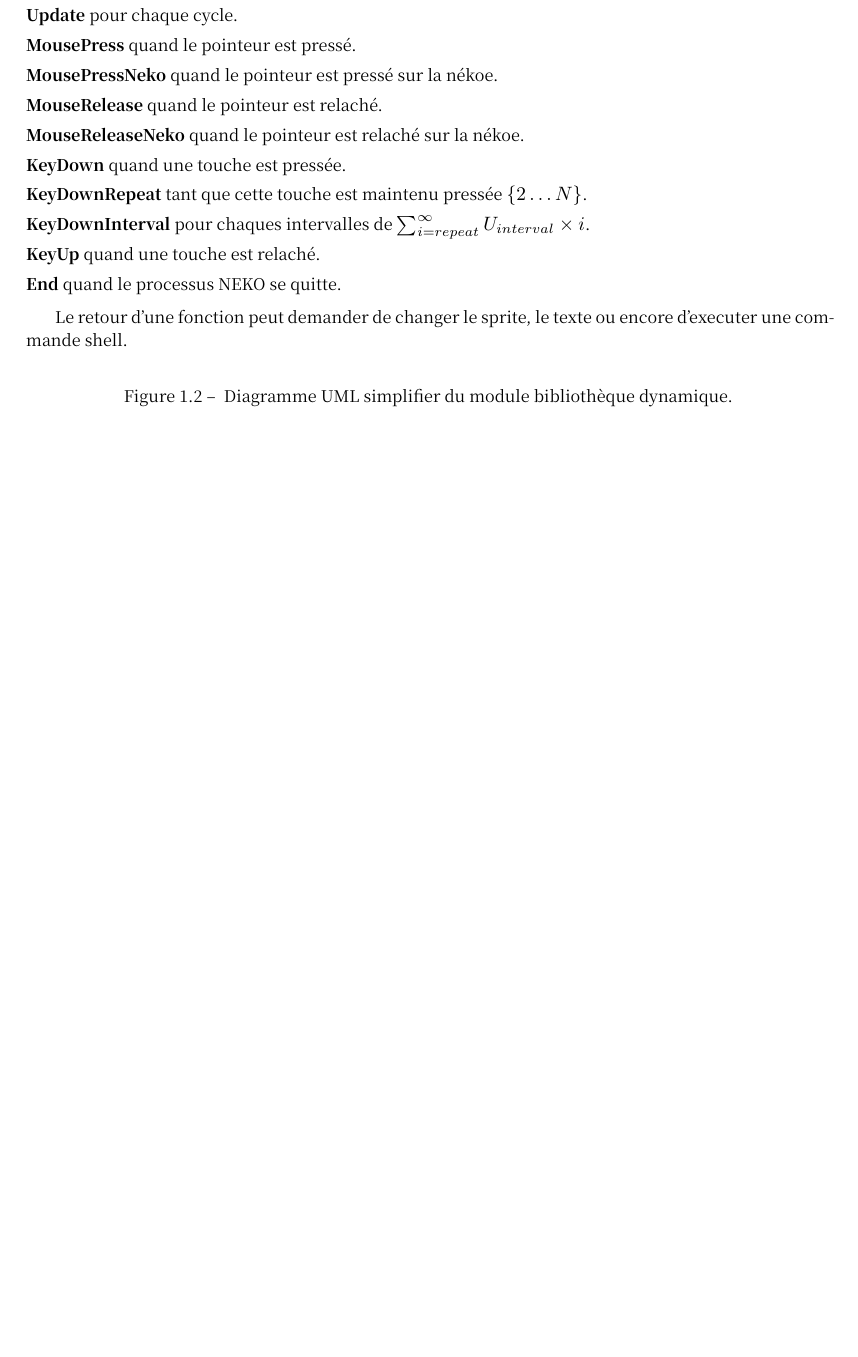
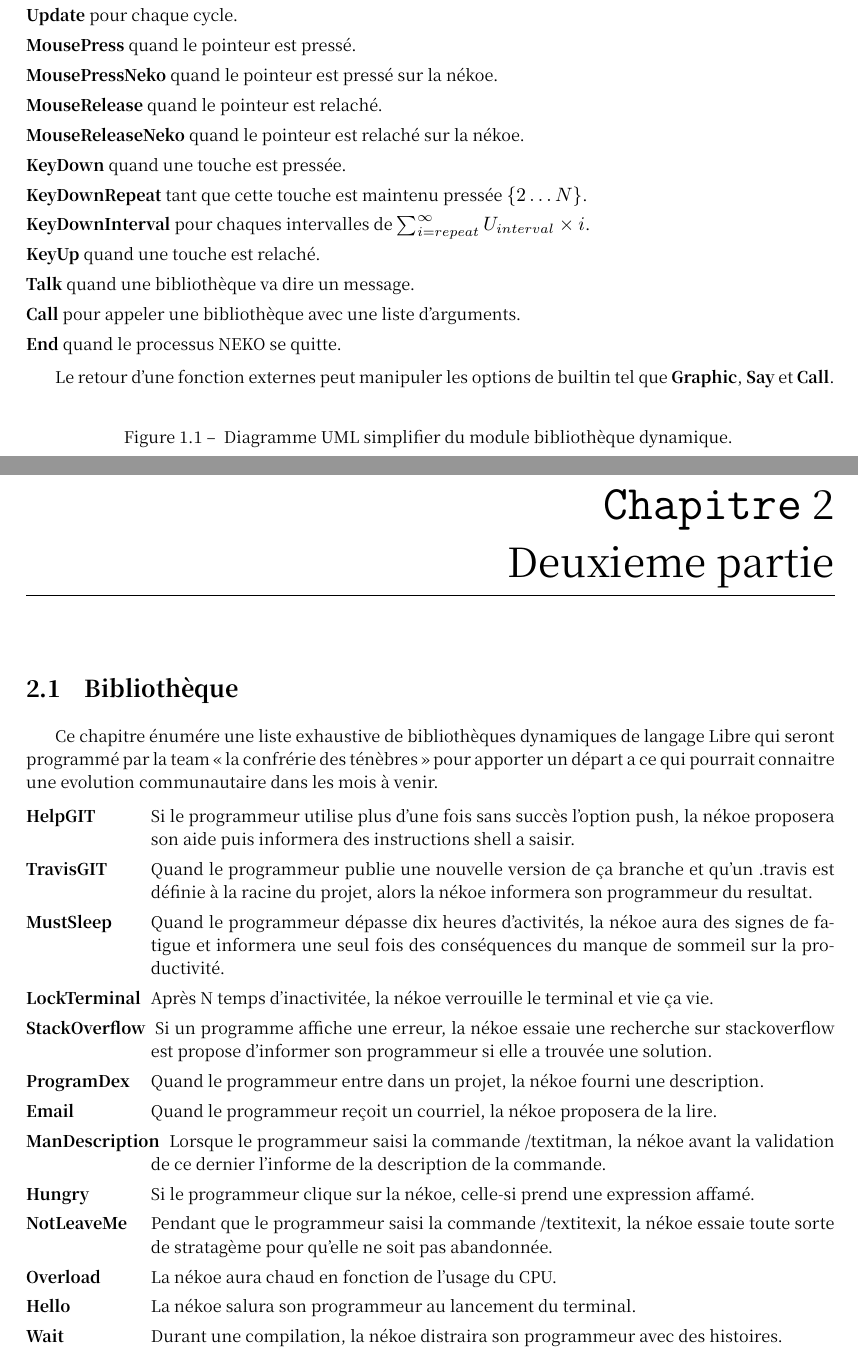
Before and after one commit to adjivas/Neko, a LaTeX document (doc.tex): part of page 4 of 4 before the commit and two parts of pages 4 and 6 of 6 after it, the two joined at a grey line, cut so that both start at the same text, the shorter picture padded with empty space. Compiled offline with XeLaTeX; a missing font is replaced by an installed copy or a similar font.

Commit message:
add first version of chapiter two

```diff
--- a/doc.tex
+++ b/doc.tex
@@ -144,0 +161,73 @@ La liste des commandes est :
+	\item[\textbf{Update} pour chaque cycle.]
+	\item[\textbf{MousePress} quand le pointeur est pressé.]
+	\item[\textbf{MousePressNeko} quand le pointeur est pressé sur la nékoe.]
+	\item[\textbf{MouseRelease} quand le pointeur est relaché.]
+	\item[\textbf{MouseReleaseNeko} quand le pointeur est relaché sur la nékoe.]
+	\item[\textbf{KeyDown} quand une touche est pressée.]
+	\item[\textbf{KeyDownRepeat} tant que cette touche est maintenu pressée $\{2\dots{}N\}$.]
+	\item[\textbf{KeyDownInterval} pour chaques intervalles de $\sum_{i=repeat}^{\infty} U_{interval}\times{}i$.]
+	\item[\textbf{KeyUp} quand une touche est relaché.]
+	\item[\textbf{Talk} quand une bibliothèque va dire un message.]
+	\item[\textbf{Call} pour appeler une bibliothèque avec une liste d'arguments.]
+	\item[\textbf{End} quand le processus $\program$ se quitte.]
+\end{labeling}
+
+Le retour d'une fonction externes peut manipuler les options de builtin tel que \textbf{Graphic}, \textbf{Say} et \textbf{Call}.
+
+\begin{figure}[!ht]
+\centering
+  \begin{dot2tex}[dot,scale=0.35]
+digraph graphic {
+  d2tstyleonly = true;
+  node [shape = "box", width = "6", texmode="verbatim", style = "top color=cyan!10,bottom color=cyan!35,draw=cyan!50,rounded corners"];
+  graph [shape = "box", texmode="math", style = "top color=blue!10,bottom color=blue!35,draw=blue!50"];
+
+  nodeEvent [label="Struct Event\n
+    Func<extern C fn(event: c_int, arg: *const c_char) -> *const c_char>\
+	\n
+	+ fn new(fun: extern C fn(c_int, *const c_char) -> *const c_char) -> Self
+	+ unsafe fn run(&self) -> Vec<&str>
+  "];
+
+  nodeLibraryError [label="Enum LibraryError<Display + Debug + Error>\n
+    EmptyEvent
+	HasOnlyStart
+  "];
+
+  nodeLibrary [label="Struct Library<Drop>\n
+	start: Option<Event>
+	+ update: Option<Event>
+	+ mouse_press: Option<Event>
+	+ mouse_press_neko: Option<Event>
+	+ mouse_release: Option<Event>
+	+ mouse_release_neko: Option<Event>
+	+ key_down: Option<Event>
+	+ key_down_repeat: Option<Event>
+	+ key_down_interval: Option<Event>
+	+ key_up: Option<Event>
+	call: Option<Event>
+	end: Option<Event>\
+    \n
+	+ fn new(libraryname: &str) -> Result<Self>
+  "];
+
+  nodeCompositerError [label="Enum CompositerError<Display + Debug + Error>\n
+    badMount(LibraryError)
+    UmountNotFound
+  "];
+
+  nodeCompositer [label="Struct Compositer<Iterator, Default>\n
+    (BinaryHeap<(usize, (Library, String))>)\
+	\n
+	+ fn mount(libraryname: &str, priority: usize) -> Result<()>
+	+ fn unmount(libraryname: &str) -> Result<()>
+	+ fn call(libraryname: &str, arguments: Vec<&str>) -> Result<()>
+  "];
+
+  nodeEvent -> nodeLibrary
+  nodeLibraryError -> nodeLibrary
+  nodeLibrary -> nodeCompositer
+  nodeCompositerError -> nodeCompositer
+}
+  \end{dot2tex}
+  \caption[Caption for LOF]{ Diagramme UML simplifier du module bibliothèque dynamique. }
@@ -232,64 +325,26 @@ digraph graphic {
 	\enquote{Unified Modeling Language}
 		\textendash{ UML }\textendash{ } est la représentation schématique d'un programme par de l'orientée objet}
 
-\subsection{Bibliothèque Dynamique}
+\chapter{Deuxieme partie}
 
-Ce module est l'interface d'une liste de fonctions externes qui seront executées selon les séquences si-suivantes :
+\section{Bibliothèque}
+
+Ce chapitre énumére une liste exhaustive de bibliothèques dynamiques de langage Libre qui seront programmé par la team \enquote{la confrérie des ténèbres} pour apporter un départ a ce qui pourrait connaitre une evolution communautaire dans les mois à venir.
 
 \begin{labeling}{Longer label\quad}
-	\item[\textbf{Start} quand la bibliothèque est montée.]
-	\item[\textbf{Update} pour chaque cycle.]
-	\item[\textbf{MousePress} quand le pointeur est pressé.]
-	\item[\textbf{MousePressNeko} quand le pointeur est pressé sur la nékoe.]
-	\item[\textbf{MouseRelease} quand le pointeur est relaché.]
-	\item[\textbf{MouseReleaseNeko} quand le pointeur est relaché sur la nékoe.]
-	\item[\textbf{KeyDown} quand une touche est pressée.]
-	\item[\textbf{KeyDownRepeat} tant que cette touche est maintenu pressée $\{2\dots{}N\}$.]
-	\item[\textbf{KeyDownInterval} pour chaques intervalles de $\sum_{i=repeat}^{\infty} U_{interval}\times{}i$.]
-	\item[\textbf{KeyUp} quand une touche est relaché.]
-	\item[\textbf{End} quand le processus $\program$ se quitte.]
+    \item[\textbf{HelpGIT}] Si le programmeur utilise plus d'une fois sans succès l'option \textit{push}, la nékoe proposera son aide puis informera des instructions shell a saisir.
+	\item[\textbf{TravisGIT}] Quand le programmeur publie une nouvelle version de ça branche et qu'un \textit{.travis} est définie à la racine du projet, alors la nékoe informera son programmeur du resultat.
+    \item[\textbf{MustSleep}] Quand le programmeur dépasse dix heures d'activités, la nékoe aura des signes de fatigue et informera une seul fois des conséquences du manque de sommeil sur la productivité.
+    \item[\textbf{LockTerminal}] Après N temps d'inactivitée, la nékoe verrouille le terminal et vie ça vie.
+	\item[\textbf{StackOverflow}] Si un programme affiche une erreur, la nékoe essaie une recherche sur stackoverflow est propose d'informer son programmeur si elle a trouvée une solution.
+	\item[\textbf{ProgramDex}] Quand le programmeur entre dans un projet, la nékoe fourni une description.
+	\item[\textbf{Email}] Quand le programmeur reçoit un courriel, la nékoe proposera de la lire.
+	\item[\textbf{ManDescription}] Lorsque le programmeur saisi la commande /textit{man}, la nékoe avant la validation de ce dernier l'informe de la description de la commande.
+	\item[\textbf{Hungry}] Si le programmeur clique sur la nékoe, celle-si prend une expression affamé.
+	\item[\textbf{NotLeaveMe}] Pendant que le programmeur saisi la commande /textit{exit}, la nékoe essaie toute sorte de stratagème pour qu'elle ne soit pas abandonnée.
+	\item[\textbf{Overload}] La nékoe aura chaud en fonction de l'usage du CPU.
+	\item[\textbf{Hello}] La nékoe salura son programmeur au lancement du terminal.
+	\item[\textbf{Wait}] Durant une compilation, la nékoe distraira son programmeur avec des histoires.
 \end{labeling}
 
-Le retour d'une fonction peut demander de changer le sprite, le texte ou encore d'executer une commande shell.
-
-\begin{figure}[!ht]
-\centering
-  \begin{dot2tex}[dot,scale=0.35]
-digraph graphic {
-  d2tstyleonly = true;
-  node [shape = "box", width = "4.5", texmode="verbatim", style = "top color=cyan!10,bottom color=cyan!35,draw=cyan!50,rounded corners"];
-  graph [shape = "box", texmode="math", style = "top color=blue!10,bottom color=blue!35,draw=blue!50"];
-
-  nodeEvent [label="Struct Event<Default>\n
-    Vec<Func<extern C fn()>>
-	\n
-	+ fn insert(Func<extern C fn()>) -> Result<()>
-	+ fn call()
-  ]
-
-
-  nodeCompositer [label="Struct Compositer<Default>\n
-	start: Vec<Func<extern C fn()>>
-	update: Vec<Func<extern C fn()>>
-	mouse_press: Vec<Func<extern C fn()>>
-	mouse_press_neko: Vec<Func<extern C fn()>>
-	mouse_release: Vec<Func<extern C fn()>>
-	mouse_release_neko: Vec<Func<extern C fn()>>
-	key_down: Vec<Func<extern C fn()>>
-	key_down_repeat: Vec<Func<extern C fn()>>
-	key_down_interval: Vec<Func<extern C fn()>>
-	key_up: Vec<Func<extern C fn()>>
-	end: Vec<Func<extern C fn()>>
-	\n
-	+ fn mount(libraryname: &str) -> Result<()>
-	+ fn unmount(libraryname: &str) -> Result<()>
-	event_start(&self) -> Vec<&str>
-  "];
-}
-  \end{dot2tex}
-  \caption[Caption for LOF]{ Diagramme UML simplifier du module bibliothèque dynamique. }
-  \label{library}
-\end{figure}
-
-
 \end{document}
```
Also changed, not shown: doc.tex (38 more changed lines).
